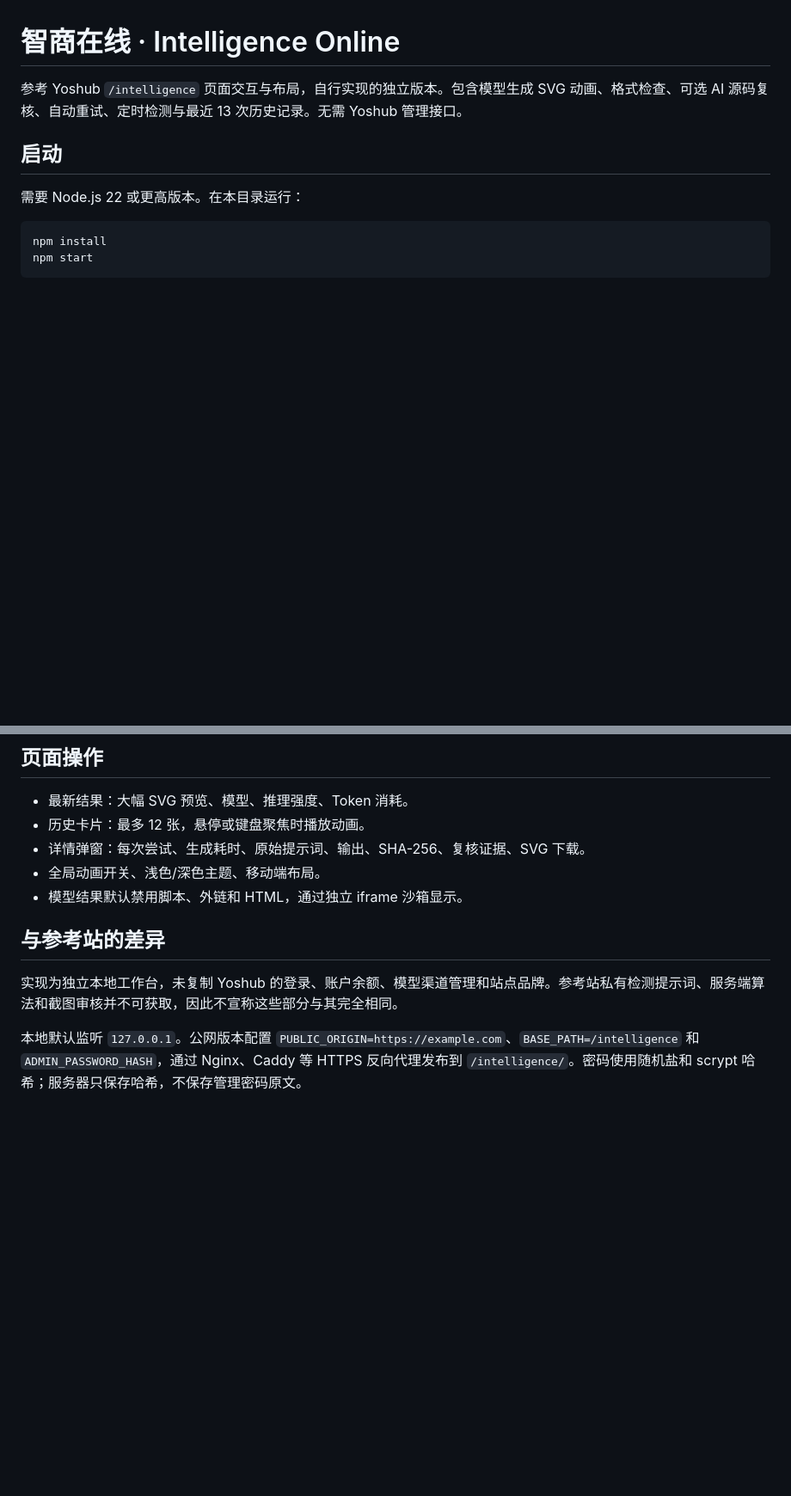
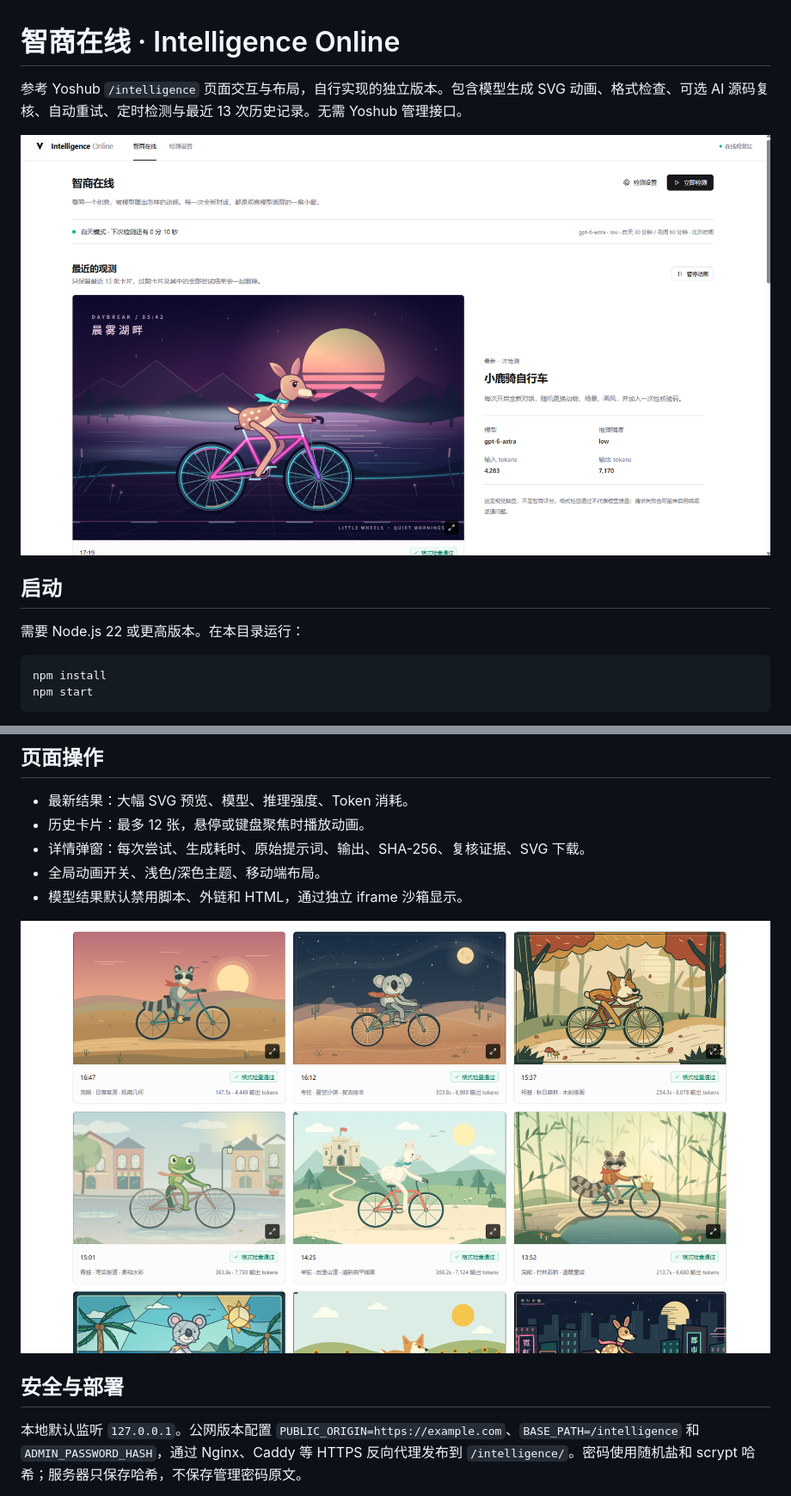
Before and after one commit to xuhjkvkk/intelligence-observatory, a Markdown page: README.md, 2 parts joined by grey strips. Shown at 86% size. Rendered like a GitHub page; pictures changed too: docs/screenshots/dashboard-overview.png (added), docs/screenshots/observation-gallery.png (added); blank space fills up the shorter version.

Commit message:
Add interface screenshots to README

```diff
--- a/README.md
+++ b/README.md
@@ -1,6 +1,8 @@
 # 智商在线 · Intelligence Online
 
 参考 Yoshub `/intelligence` 页面交互与布局，自行实现的独立版本。包含模型生成 SVG 动画、格式检查、可选 AI 源码复核、自动重试、定时检测与最近 13 次历史记录。无需 Yoshub 管理接口。
+
+![智商在线主界面](docs/screenshots/dashboard-overview.png)
 
 ## 启动
 
@@ -45,9 +47,9 @@ npm start
 - 全局动画开关、浅色/深色主题、移动端布局。
 - 模型结果默认禁用脚本、外链和 HTML，通过独立 iframe 沙箱显示。
 
-## 与参考站的差异
+![最近的观测与动画画廊](docs/screenshots/observation-gallery.png)
 
-实现为独立本地工作台，未复制 Yoshub 的登录、账户余额、模型渠道管理和站点品牌。参考站私有检测提示词、服务端算法和截图审核并不可获取，因此不宣称这些部分与其完全相同。
+## 安全与部署
 
 本地默认监听 `127.0.0.1`。公网版本配置 `PUBLIC_ORIGIN=https://example.com`、`BASE_PATH=/intelligence` 和 `ADMIN_PASSWORD_HASH`，通过 Nginx、Caddy 等 HTTPS 反向代理发布到 `/intelligence/`。密码使用随机盐和 scrypt 哈希；服务器只保存哈希，不保存管理密码原文。
 
```
